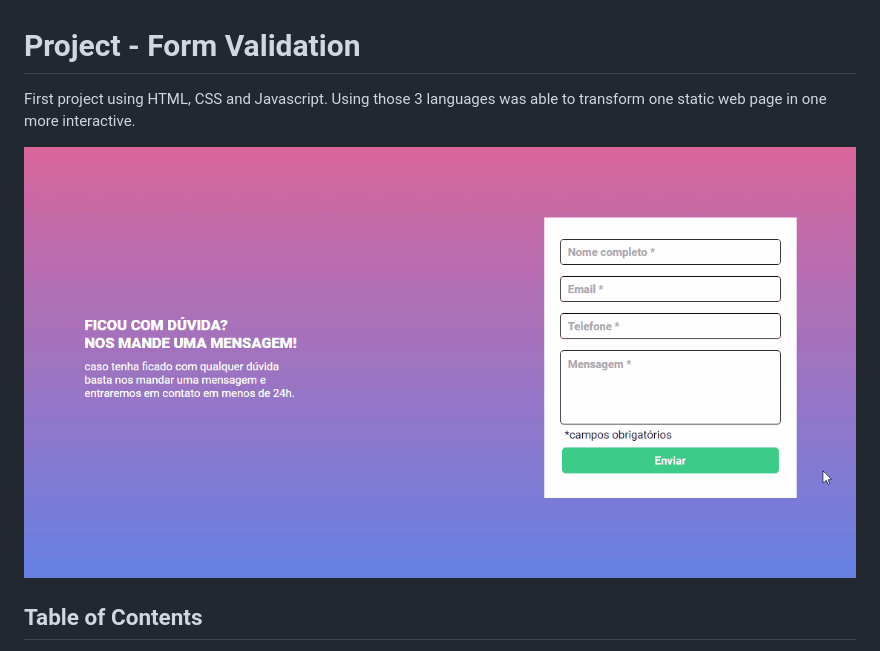
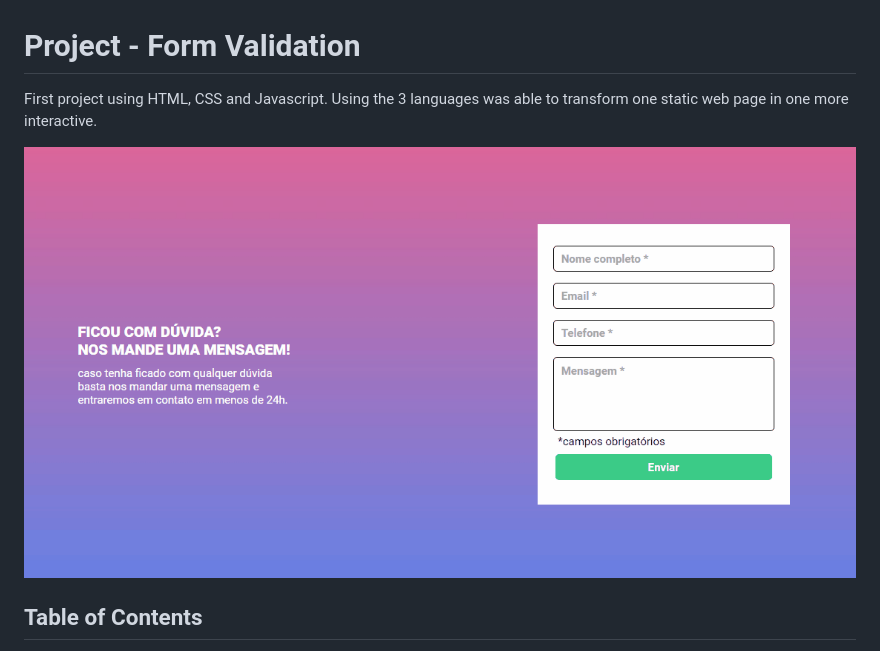
Before and after one commit to Lklisboa/Form-Validation, a Markdown page: README.md, the part around the change. GitHub-like rendering; pictures changed too: src/images/form-gif.gif.

```diff
--- a/README.md
+++ b/README.md
@@ -1,6 +1,6 @@
 # Project - Form Validation
 
-First project using HTML, CSS and Javascript. Using those 3 languages was able to transform one static web page in one more interactive.
+First project using HTML, CSS and Javascript. Using the 3 languages was able to transform one static web page in one more interactive.
 
 <img src="./src/images/form-gif.gif" alt ="form with validation gif">
 
```
